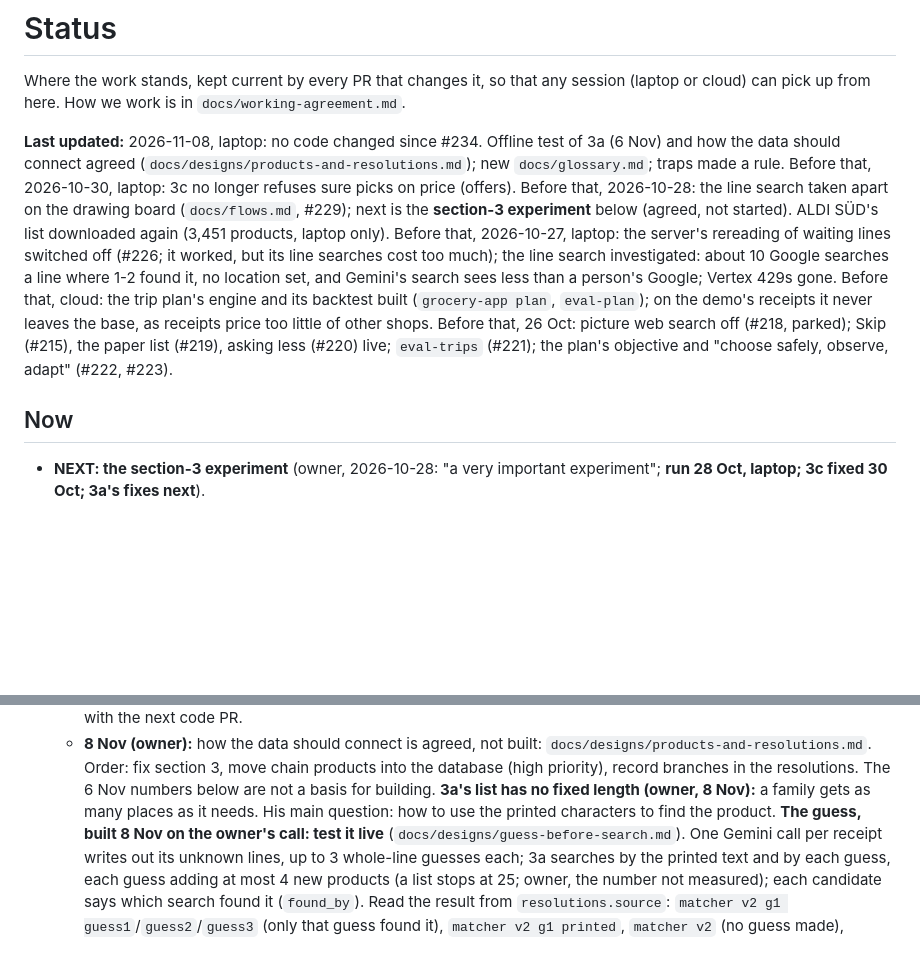
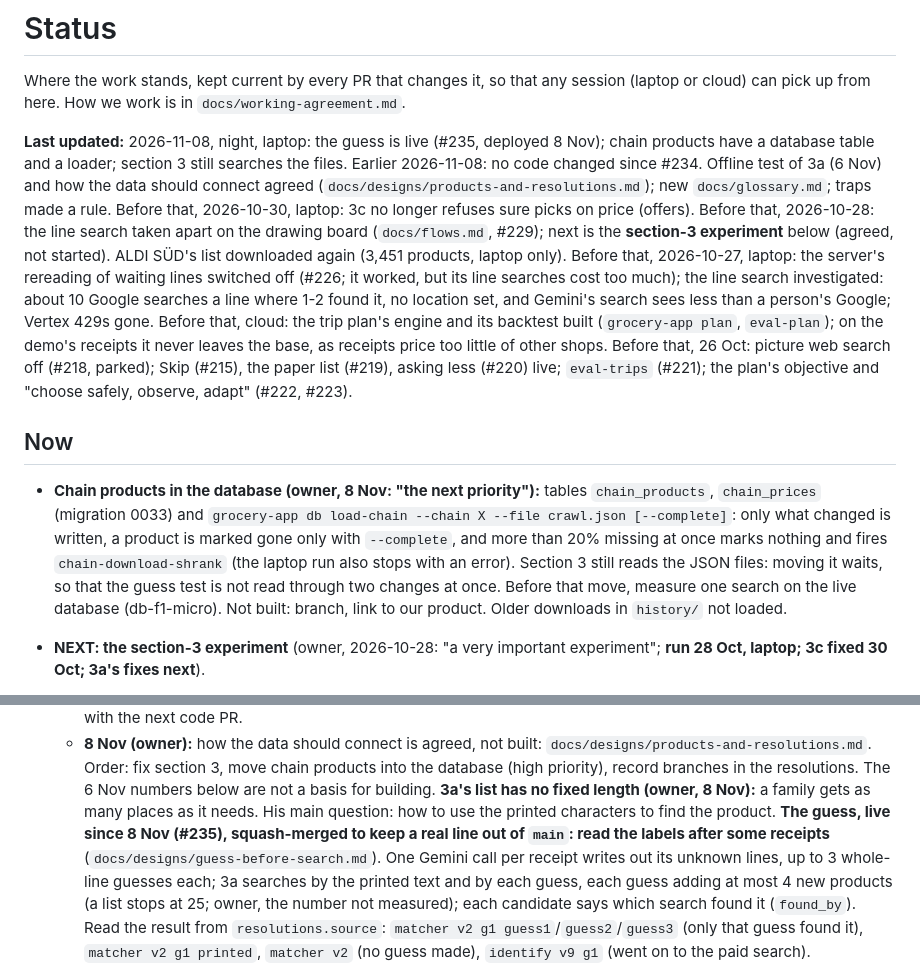
Before and after one commit to BlackPi3/grocery-app, a Markdown page: docs/status.md, 2 parts joined by grey strips. GitHub-like rendering; blank space fills up the shorter version.

Commit message:
Status and measured search time for chain products
Co-Authored-By: Claude Opus 5.5 <noreply@anthropic.com>

```diff
--- a/docs/status.md
+++ b/docs/status.md
@@ -4,9 +4,19 @@ Where the work stands, kept current by every PR that changes it, so that any
 session (laptop or cloud) can pick up from here. How we work is in
 `docs/working-agreement.md`.
 
-**Last updated:** 2026-11-08, laptop: no code changed since #234. Offline test of 3a (6 Nov) and how the data should connect agreed (`docs/designs/products-and-resolutions.md`); new `docs/glossary.md`; traps made a rule. Before that, 2026-10-30, laptop: 3c no longer refuses sure picks on price (offers). Before that, 2026-10-28: the line search taken apart on the drawing board (`docs/flows.md`, #229); next is the **section-3 experiment** below (agreed, not started). ALDI SÜD's list downloaded again (3,451 products, laptop only). Before that, 2026-10-27, laptop: the server's rereading of waiting lines switched off (#226; it worked, but its line searches cost too much); the line search investigated: about 10 Google searches a line where 1-2 found it, no location set, and Gemini's search sees less than a person's Google; Vertex 429s gone. Before that, cloud: the trip plan's engine and its backtest built (`grocery-app plan`, `eval-plan`); on the demo's receipts it never leaves the base, as receipts price too little of other shops. Before that, 26 Oct: picture web search off (#218, parked); Skip (#215), the paper list (#219), asking less (#220) live; `eval-trips` (#221); the plan's objective and "choose safely, observe, adapt" (#222, #223).
+**Last updated:** 2026-11-08, night, laptop: the guess is live (#235, deployed 8 Nov); chain products have a database table and a loader; section 3 still searches the files. Earlier 2026-11-08: no code changed since #234. Offline test of 3a (6 Nov) and how the data should connect agreed (`docs/designs/products-and-resolutions.md`); new `docs/glossary.md`; traps made a rule. Before that, 2026-10-30, laptop: 3c no longer refuses sure picks on price (offers). Before that, 2026-10-28: the line search taken apart on the drawing board (`docs/flows.md`, #229); next is the **section-3 experiment** below (agreed, not started). ALDI SÜD's list downloaded again (3,451 products, laptop only). Before that, 2026-10-27, laptop: the server's rereading of waiting lines switched off (#226; it worked, but its line searches cost too much); the line search investigated: about 10 Google searches a line where 1-2 found it, no location set, and Gemini's search sees less than a person's Google; Vertex 429s gone. Before that, cloud: the trip plan's engine and its backtest built (`grocery-app plan`, `eval-plan`); on the demo's receipts it never leaves the base, as receipts price too little of other shops. Before that, 26 Oct: picture web search off (#218, parked); Skip (#215), the paper list (#219), asking less (#220) live; `eval-trips` (#221); the plan's objective and "choose safely, observe, adapt" (#222, #223).
 
 ## Now
+
+- **Chain products in the database (owner, 8 Nov: "the next priority"):**
+  tables `chain_products`, `chain_prices` (migration 0033) and `grocery-app db
+  load-chain --chain X --file crawl.json [--complete]`: only what changed is
+  written, a product is marked gone only with `--complete`, and more than 20%
+  missing at once marks nothing and fires `chain-download-shrank` (the laptop
+  run also stops with an error). Section 3 still reads the JSON files: moving it
+  waits, so that the guess test is not read through two changes at once.
+  Before that move, measure one search on the live database (db-f1-micro).
+  Not built: branch, link to our product. Older downloads in `history/` not loaded.
 
 - **NEXT: the section-3 experiment** (owner, 2026-10-28: "a very important
   experiment"; **run 28 Oct, laptop; 3c fixed 30 Oct; 3a's fixes next**).
@@ -121,8 +131,7 @@ session (laptop or cloud) can pick up from here. How we work is in
     resolutions. The 6 Nov numbers below are not a basis for building.
     **3a's list has no fixed length (owner, 8 Nov):** a family gets as many
     places as it needs. His main question: how to use the printed characters
-    to find the product. **The guess, built 8 Nov on the owner's call: test
-    it live** (`docs/designs/guess-before-search.md`). One Gemini call per
+    to find the product. **The guess, live since 8 Nov (#235), squash-merged to keep a real line out of `main`: read the labels after some receipts** (`docs/designs/guess-before-search.md`). One Gemini call per
     receipt writes out its unknown lines, up to 3 whole-line guesses each; 3a
     searches by the printed text and by each guess, each guess adding at most
     4 new products (a list stops at 25; owner, the number not measured); each
```
Also changed, not shown: docs/designs/products-and-resolutions.md (+3 -1 lines).
